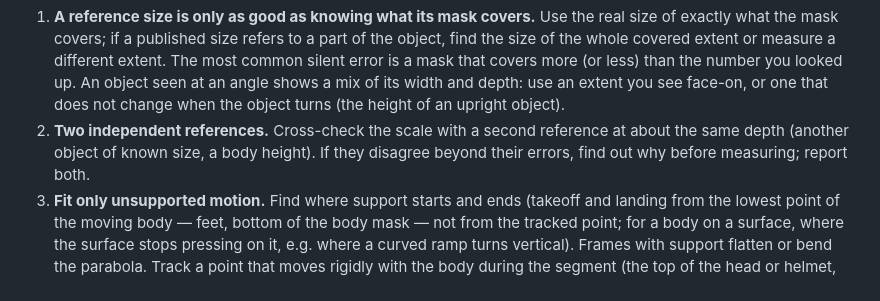
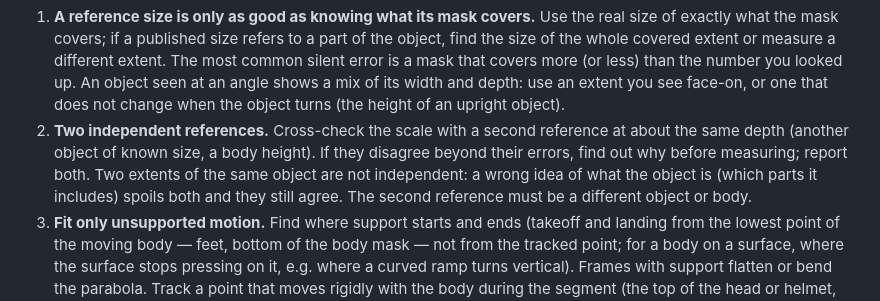
Before and after one commit to yunoshev/physics-proof, a Markdown page: SPEC.md, the part around the change. Rendered like a GitHub page.

Commit message:
Spec: rule 2, the second reference must be a different object

```diff
--- a/SPEC.md
+++ b/SPEC.md
@@ -262,6 +262,8 @@ go into the system prompt. They contain no answers about any clip.
    change when the object turns (the height of an upright object).
 2. **Two independent references.** Cross-check the scale with a second reference at about the same depth (another object
    of known size, a body height). If they disagree beyond their errors, find out why before measuring; report both.
+   Two extents of the same object are not independent: a wrong idea of what the object is (which parts it includes)
+   spoils both and they still agree. The second reference must be a different object or body.
 3. **Fit only unsupported motion.** Find where support starts and ends (takeoff and landing from the lowest point of the
    moving body — feet, bottom of the body mask — not from the tracked point; for a body on a surface, where the surface
    stops pressing on it, e.g. where a curved ramp turns vertical). Frames with support flatten or bend the parabola.
```
